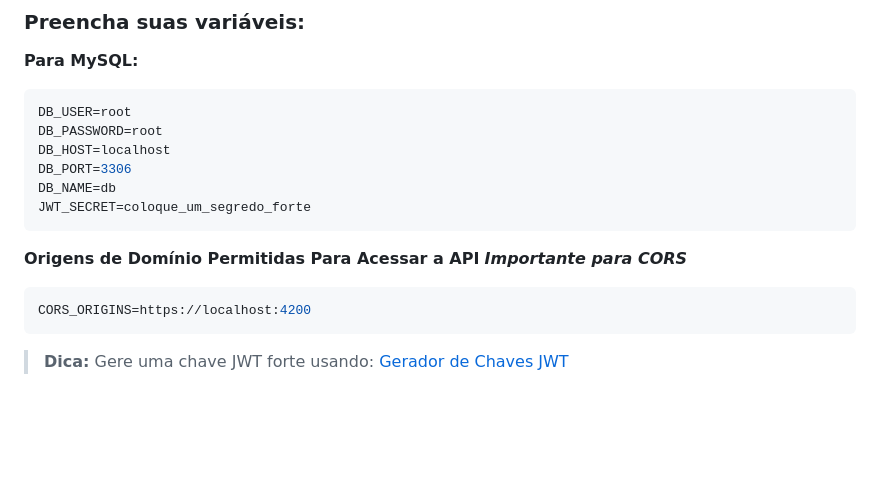
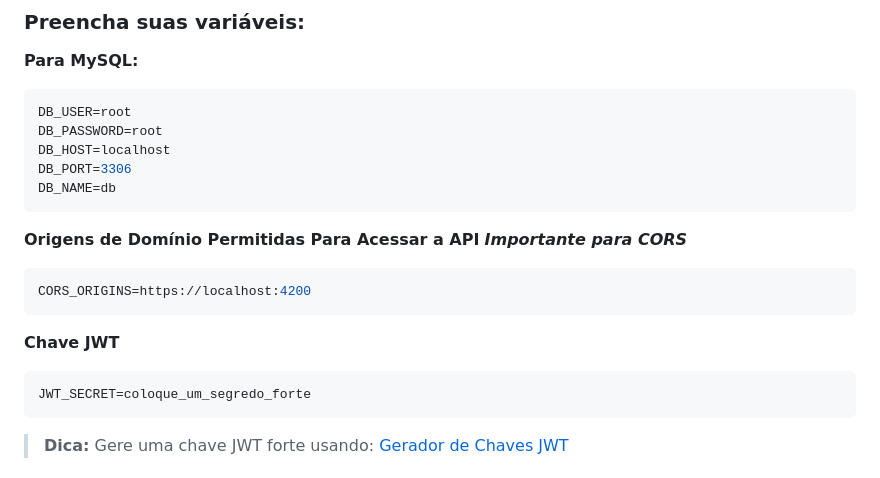
Before and after one commit to eliezer-chaves/AuthRESTFulAPI, a Markdown page: README.md, the part around the change. Rendered like a GitHub page; blank space fills up the shorter version.

````diff
--- a/README.md
+++ b/README.md
@@ -98,13 +98,17 @@ DB_PASSWORD=root
 DB_HOST=localhost
 DB_PORT=3306
 DB_NAME=db
-JWT_SECRET=coloque_um_segredo_forte
 ```
 
 **Origens de Domínio Permitidas Para Acessar a API**
 ***Importante para CORS***
 ```env
 CORS_ORIGINS=https://localhost:4200
+```
+
+**Chave JWT**
+```env
+JWT_SECRET=coloque_um_segredo_forte
 ```
 
 > **Dica:** Gere uma chave JWT forte usando: [Gerador de Chaves JWT](https://jwtsecretkeygenerator.com/)
````
